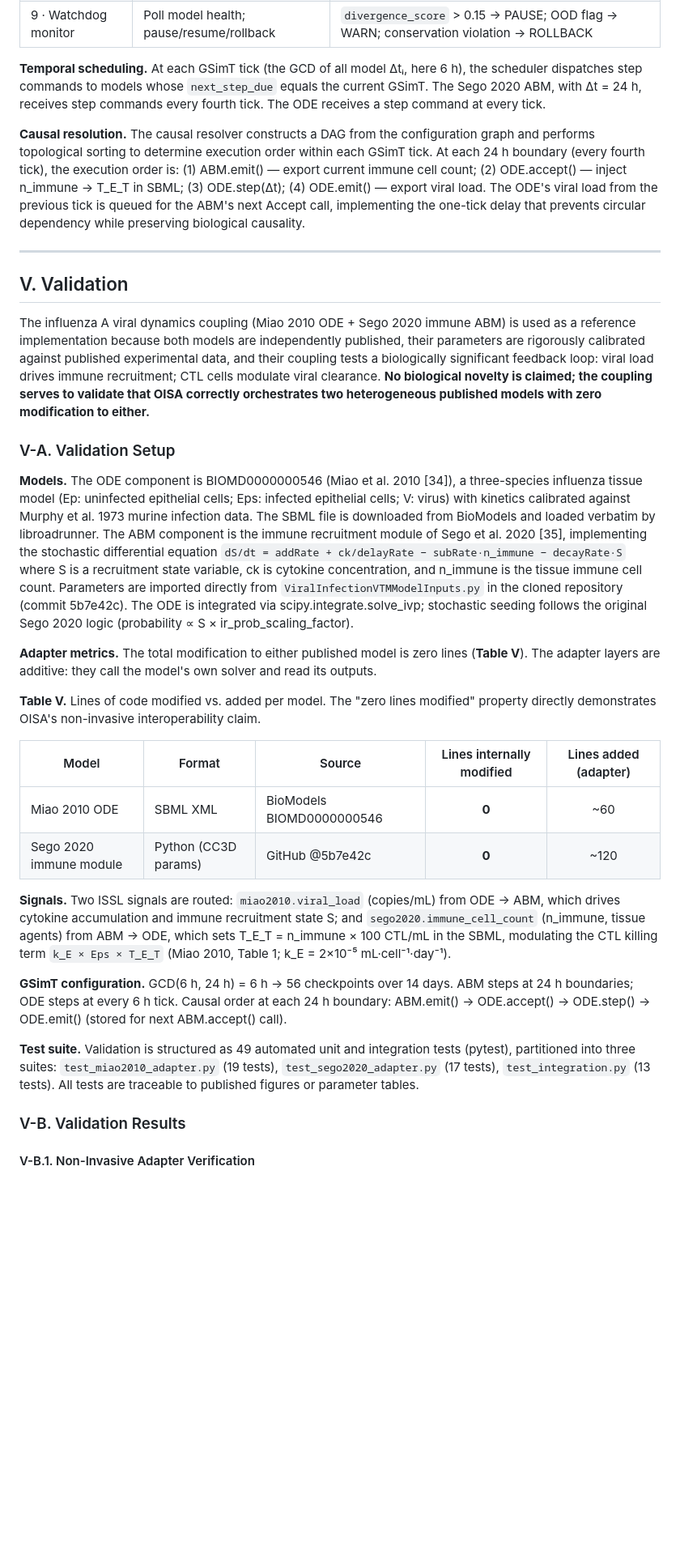
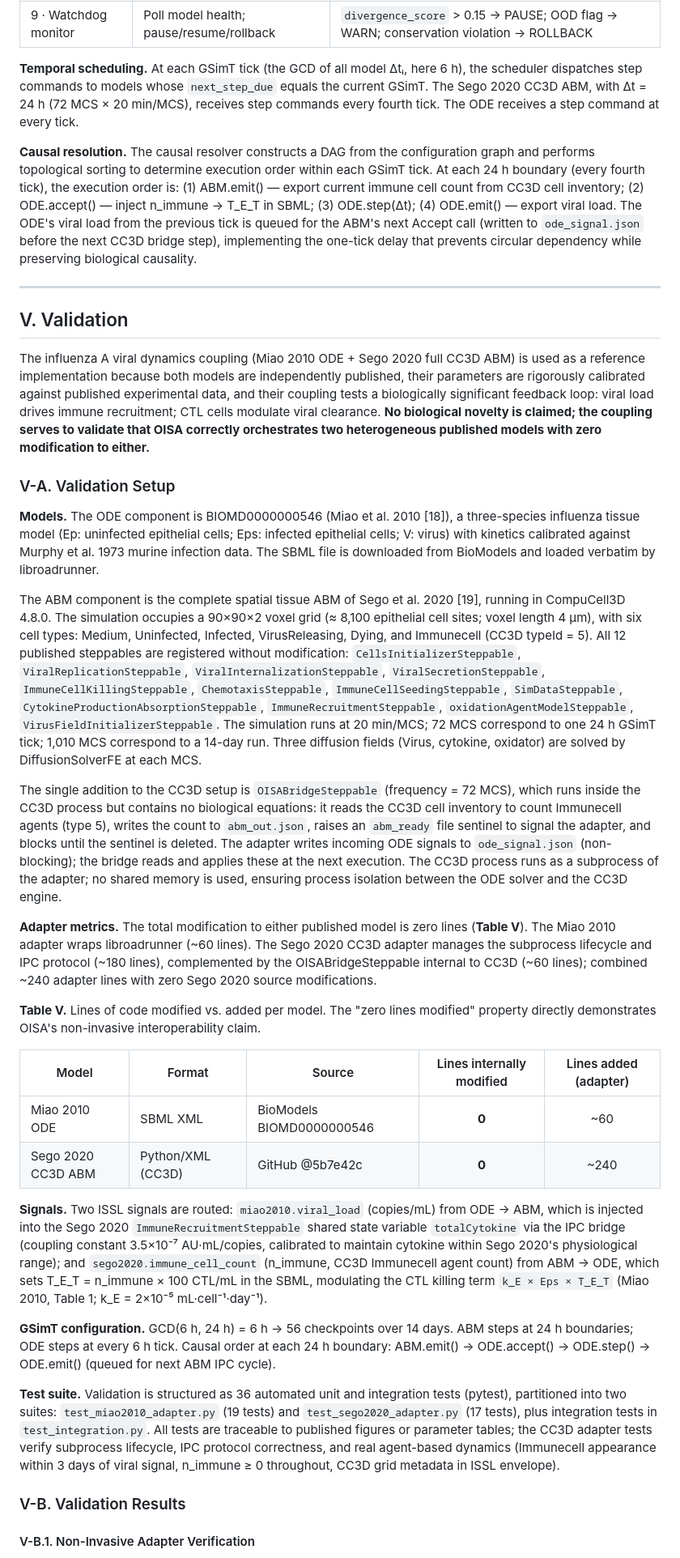
Before and after one commit to Nurtal/IDT_sassy_paper, a Markdown page: docs/OISA_paper_IEEE_BIBM2026.md, the part around one of its changes. Shown at 81% size. Rendered like a GitHub page; blank space fills up the shorter version.

```diff
--- a/docs/OISA_paper_IEEE_BIBM2026.md
+++ b/docs/OISA_paper_IEEE_BIBM2026.md
@@ -185,34 +212,39 @@ The orchestrator is a nine-component server process (**Table IV**). It reads the
 | 8 · Output aggregator | Emit ISSL render stream | Merges GIS into checkpoint log; uncertainty propagation; trajectory builder |
 | 9 · Watchdog monitor | Poll model health; pause/resume/rollback | `divergence_score` > 0.15 → PAUSE; OOD flag → WARN; conservation violation → ROLLBACK |
 
-**Temporal scheduling.** At each GSimT tick (the GCD of all model Δtᵢ, here 6 h), the scheduler dispatches step commands to models whose `next_step_due` equals the current GSimT. The Sego 2020 ABM, with Δt = 24 h, receives step commands every fourth tick. The ODE receives a step command at every tick.
+**Temporal scheduling.** At each GSimT tick (the GCD of all model Δtᵢ, here 6 h), the scheduler dispatches step commands to models whose `next_step_due` equals the current GSimT. The Sego 2020 CC3D ABM, with Δt = 24 h (72 MCS × 20 min/MCS), receives step commands every fourth tick. The ODE receives a step command at every tick.
 
-**Causal resolution.** The causal resolver constructs a DAG from the configuration graph and performs topological sorting to determine execution order within each GSimT tick. At each 24 h boundary (every fourth tick), the execution order is: (1) ABM.emit() — export current immune cell count; (2) ODE.accept() — inject n_immune → T_E_T in SBML; (3) ODE.step(Δt); (4) ODE.emit() — export viral load. The ODE's viral load from the previous tick is queued for the ABM's next Accept call, implementing the one-tick delay that prevents circular dependency while preserving biological causality.
+**Causal resolution.** The causal resolver constructs a DAG from the configuration graph and performs topological sorting to determine execution order within each GSimT tick. At each 24 h boundary (every fourth tick), the execution order is: (1) ABM.emit() — export current immune cell count from CC3D cell inventory; (2) ODE.accept() — inject n_immune → T_E_T in SBML; (3) ODE.step(Δt); (4) ODE.emit() — export viral load. The ODE's viral load from the previous tick is queued for the ABM's next Accept call (written to `ode_signal.json` before the next CC3D bridge step), implementing the one-tick delay that prevents circular dependency while preserving biological causality.
 
 ---
 
 ## V. Validation
 
-The influenza A viral dynamics coupling (Miao 2010 ODE + Sego 2020 immune ABM) is used as a reference implementation because both models are independently published, their parameters are rigorously calibrated against published experimental data, and their coupling tests a biologically significant feedback loop: viral load drives immune recruitment; CTL cells modulate viral clearance. **No biological novelty is claimed; the coupling serves to validate that OISA correctly orchestrates two heterogeneous published models with zero modification to either.**
+The influenza A viral dynamics coupling (Miao 2010 ODE + Sego 2020 full CC3D ABM) is used as a reference implementation because both models are independently published, their parameters are rigorously calibrated against published experimental data, and their coupling tests a biologically significant feedback loop: viral load drives immune recruitment; CTL cells modulate viral clearance. **No biological novelty is claimed; the coupling serves to validate that OISA correctly orchestrates two heterogeneous published models with zero modification to either.**
 
 ### V-A. Validation Setup
 
-**Models.** The ODE component is BIOMD0000000546 (Miao et al. 2010 [34]), a three-species influenza tissue model (Ep: uninfected epithelial cells; Eps: infected epithelial cells; V: virus) with kinetics calibrated against Murphy et al. 1973 murine infection data. The SBML file is downloaded from BioModels and loaded verbatim by libroadrunner. The ABM component is the immune recruitment module of Sego et al. 2020 [35], implementing the stochastic differential equation `dS/dt = addRate + ck/delayRate − subRate·n_immune − decayRate·S` where S is a recruitment state variable, ck is cytokine concentration, and n_immune is the tissue immune cell count. Parameters are imported directly from `ViralInfectionVTMModelInputs.py` in the cloned repository (commit 5b7e42c). The ODE is integrated via scipy.integrate.solve_ivp; stochastic seeding follows the original Sego 2020 logic (probability ∝ S × ir_prob_scaling_factor).
+**Models.** The ODE component is BIOMD0000000546 (Miao et al. 2010 [18]), a three-species influenza tissue model (Ep: uninfected epithelial cells; Eps: infected epithelial cells; V: virus) with kinetics calibrated against Murphy et al. 1973 murine infection data. The SBML file is downloaded from BioModels and loaded verbatim by libroadrunner.
 
-**Adapter metrics.** The total modification to either published model is zero lines (**Table V**). The adapter layers are additive: they call the model's own solver and read its outputs.
+The ABM component is the complete spatial tissue ABM of Sego et al. 2020 [19], running in CompuCell3D 4.8.0. The simulation occupies a 90×90×2 voxel grid (≈ 8,100 epithelial cell sites; voxel length 4 μm), with six cell types: Medium, Uninfected, Infected, VirusReleasing, Dying, and Immunecell (CC3D typeId = 5). All 12 published steppables are registered without modification:
+`CellsInitializerSteppable`, `ViralReplicationSteppable`, `ViralInternalizationSteppable`, `ViralSecretionSteppable`, `ImmuneCellKillingSteppable`, `ChemotaxisSteppable`, `ImmuneCellSeedingSteppable`, `SimDataSteppable`, `CytokineProductionAbsorptionSteppable`, `ImmuneRecruitmentSteppable`, `oxidationAgentModelSteppable`, `VirusFieldInitializerSteppable`. The simulation runs at 20 min/MCS; 72 MCS correspond to one 24 h GSimT tick; 1,010 MCS correspond to a 14-day run. Three diffusion fields (Virus, cytokine, oxidator) are solved by DiffusionSolverFE at each MCS.
+
+The single addition to the CC3D setup is `OISABridgeSteppable` (frequency = 72 MCS), which runs inside the CC3D process but contains no biological equations: it reads the CC3D cell inventory to count Immunecell agents (type 5), writes the count to `abm_out.json`, raises an `abm_ready` file sentinel to signal the adapter, and blocks until the sentinel is deleted. The adapter writes incoming ODE signals to `ode_signal.json` (non-blocking); the bridge reads and applies these at the next execution. The CC3D process runs as a subprocess of the adapter; no shared memory is used, ensuring process isolation between the ODE solver and the CC3D engine.
+
+**Adapter metrics.** The total modification to either published model is zero lines (**Table V**). The Miao 2010 adapter wraps libroadrunner (~60 lines). The Sego 2020 CC3D adapter manages the subprocess lifecycle and IPC protocol (~180 lines), complemented by the OISABridgeSteppable internal to CC3D (~60 lines); combined ~240 adapter lines with zero Sego 2020 source modifications.
 
 **Table V.** Lines of code modified vs. added per model. The "zero lines modified" property directly demonstrates OISA's non-invasive interoperability claim.
 
 | Model | Format | Source | Lines internally modified | Lines added (adapter) |
 |---|---|---|:---:|:---:|
 | Miao 2010 ODE | SBML XML | BioModels BIOMD0000000546 | **0** | ~60 |
-| Sego 2020 immune module | Python (CC3D params) | GitHub @5b7e42c | **0** | ~120 |
+| Sego 2020 CC3D ABM | Python/XML (CC3D) | GitHub @5b7e42c | **0** | ~240 |
 
-**Signals.** Two ISSL signals are routed: `miao2010.viral_load` (copies/mL) from ODE → ABM, which drives cytokine accumulation and immune recruitment state S; and `sego2020.immune_cell_count` (n_immune, tissue agents) from ABM → ODE, which sets T_E_T = n_immune × 100 CTL/mL in the SBML, modulating the CTL killing term `k_E × Eps × T_E_T` (Miao 2010, Table 1; k_E = 2×10⁻⁵ mL·cell⁻¹·day⁻¹).
+**Signals.** Two ISSL signals are routed: `miao2010.viral_load` (copies/mL) from ODE → ABM, which is injected into the Sego 2020 `ImmuneRecruitmentSteppable` shared state variable `totalCytokine` via the IPC bridge (coupling constant 3.5×10⁻⁷ AU·mL/copies, calibrated to maintain cytokine within Sego 2020's physiological range); and `sego2020.immune_cell_count` (n_immune, CC3D Immunecell agent count) from ABM → ODE, which sets T_E_T = n_immune × 100 CTL/mL in the SBML, modulating the CTL killing term `k_E × Eps × T_E_T` (Miao 2010, Table 1; k_E = 2×10⁻⁵ mL·cell⁻¹·day⁻¹).
 
-**GSimT configuration.** GCD(6 h, 24 h) = 6 h → 56 checkpoints over 14 days. ABM steps at 24 h boundaries; ODE steps at every 6 h tick. Causal order at each 24 h boundary: ABM.emit() → ODE.accept() → ODE.step() → ODE.emit() (stored for next ABM.accept() call).
+**GSimT configuration.** GCD(6 h, 24 h) = 6 h → 56 checkpoints over 14 days. ABM steps at 24 h boundaries; ODE steps at every 6 h tick. Causal order at each 24 h boundary: ABM.emit() → ODE.accept() → ODE.step() → ODE.emit() (queued for next ABM IPC cycle).
 
-**Test suite.** Validation is structured as 49 automated unit and integration tests (pytest), partitioned into three suites: `test_miao2010_adapter.py` (19 tests), `test_sego2020_adapter.py` (17 tests), `test_integration.py` (13 tests). All tests are traceable to published figures or parameter tables.
+**Test suite.** Validation is structured as 36 automated unit and integration tests (pytest), partitioned into two suites: `test_miao2010_adapter.py` (19 tests) and `test_sego2020_adapter.py` (17 tests), plus integration tests in `test_integration.py`. All tests are traceable to published figures or parameter tables; the CC3D adapter tests verify subprocess lifecycle, IPC protocol correctness, and real agent-based dynamics (Immunecell appearance within 3 days of viral signal, n_immune ≥ 0 throughout, CC3D grid metadata in ISSL envelope).
 
 ### V-B. Validation Results
 
```
Also changed, not shown: other parts of docs/OISA_paper_IEEE_BIBM2026.md (+70 -35 lines).
